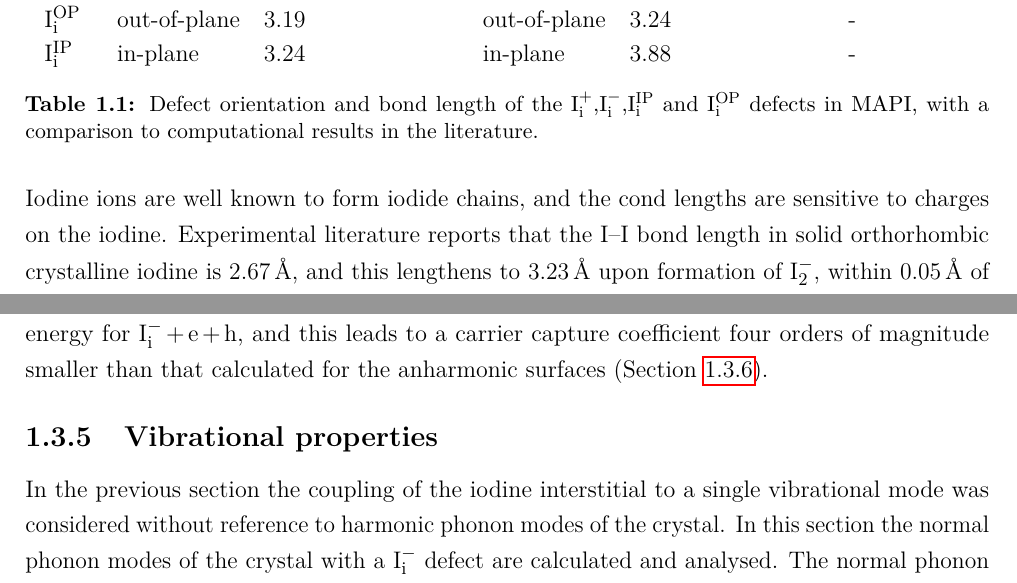
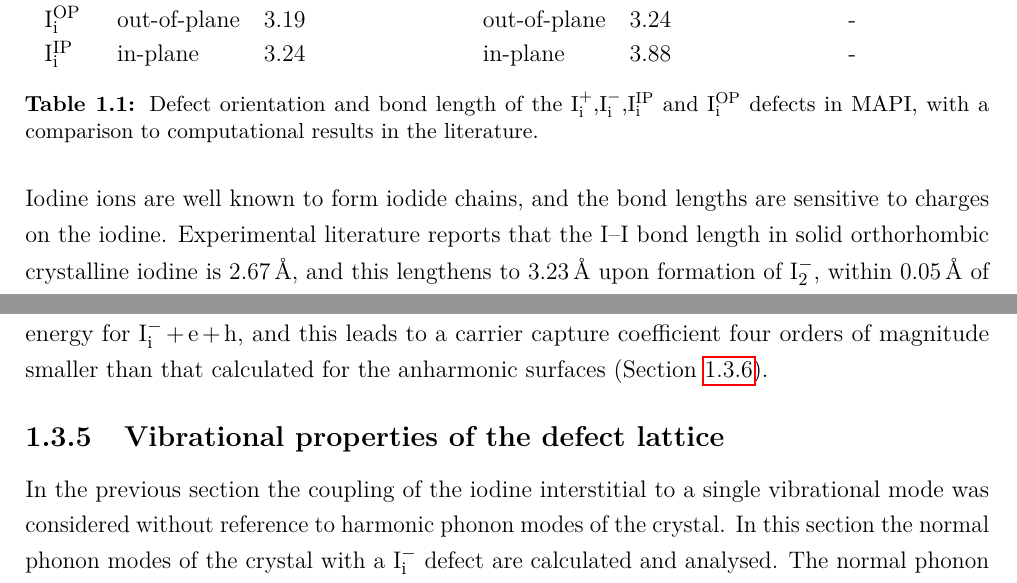
Before and after one commit to lucydot/PhD_thesis, a LaTeX thesis (Main.tex, which reads text/ch6-defects.tex): two parts of pages 21 and 27 of 40, joined at a grey line, cut so that both start at the same text. Compiled offline with pdfLaTeX.

Commit message:
Update on Overleaf.

```diff
--- a/text/ch6-defects.tex
+++ b/text/ch6-defects.tex
@@ -181,7 +181,7 @@ $\mathrm{I}_\mathrm{i}^\mathrm{IP}$ & in-plane & 3.24 && in-plane & 3.88 && - \\
 \label{relaxation_workflow}
 \end{figure}
 
-Iodine ions are well known to form iodide chains, and the cond lengths are sensitive to charges on the iodine.
+Iodine ions are well known to form iodide chains, and the bond lengths are sensitive to charges on the iodine.
 Experimental literature reports that the I--I bond length in solid orthorhombic crystalline iodine is \SI{2.67}{\angstrom}, and this lengthens to \SI{3.23}{\angstrom} upon formation of $\mathrm{I}_2^-$, within \SI{0.05}{\angstrom} of the bonding lengths reported in this work.
 % https://pubs.acs.org/doi/pdf/10.1021/j100265a035?rand=4xteqb9z - h-centre and neutral
 The asymmetric bonding of the trimer structure is typical of the tri-iodide group $I_3^-$. For example in \ce{CsI_3} the tri-iodide group is asymmetric with interbond distances of \SI{2.82}{\angstrom} and \SI{3.10}{\angstrom}, with the longer bond possessing the majority of the additional charge.
@@ -304,7 +304,7 @@ Figure \ref{configuration_coordinate} highlights the importance of considering a
 %include sketch like "configuration coordinate diagram"
 
 
-\subsection{Vibrational properties}
+\subsection{Vibrational properties of the defect lattice}
 
 In the previous section the coupling of the iodine interstitial to a single vibrational mode was considered without reference to harmonic phonon modes of the crystal.
 In this section the normal phonon modes of the crystal with a $\mathrm{I}_\mathrm{i}^-$ defect are calculated and analysed.
```
